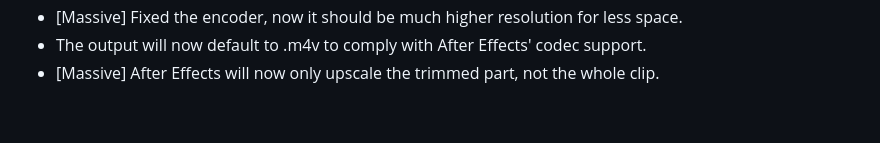
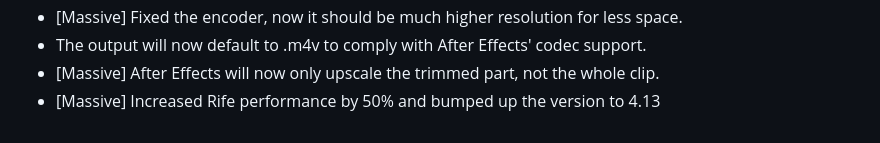
Before and after one commit to NevermindNilas/TheAnimeScripter, a Markdown page: README.md, the part around the change. GitHub-like rendering.

```diff
--- a/README.md
+++ b/README.md
@@ -188,3 +188,4 @@ In no particular order:
 - [Massive] Fixed the encoder, now it should be much higher resolution for less space.
 - The output will now default to .m4v to comply with After Effects' codec support.
 - [Massive] After Effects will now only upscale the trimmed part, not the whole clip.
+- [Massive] Increased Rife performance by 50% and bumped up the version to 4.13
```
